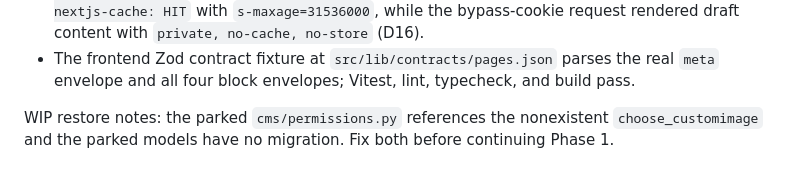
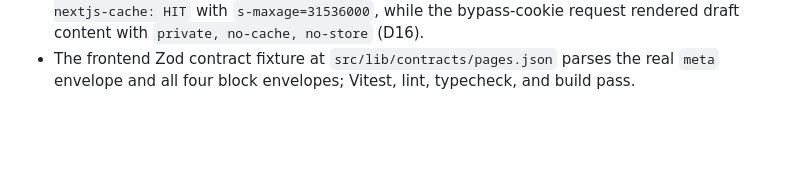
Before and after one commit to nasirmasud/play-cms, a Markdown page: docs/DECISIONS.md, the part around the change. GitHub-like rendering; blank space fills up the shorter version.

Commit message:
chore: remove stale WIP restore notes from DECISIONS.md

```diff
--- a/docs/DECISIONS.md
+++ b/docs/DECISIONS.md
@@ -108,7 +108,3 @@ Confirmed from installed 7.4.4 / Next 16.4.3:
 - Next 16.4.3 `revalidateTag(tag, profile)` requires the second argument; `revalidatePath` is unchanged.
 - A `draftMode()` route built as static with `cacheComponents: false`: public requests were `x-nextjs-cache: HIT` with `s-maxage=31536000`, while the bypass-cookie request rendered draft content with `private, no-cache, no-store` (D16).
 - The frontend Zod contract fixture at `src/lib/contracts/pages.json` parses the real `meta` envelope and all four block envelopes; Vitest, lint, typecheck, and build pass.
-
-WIP restore notes: the parked `cms/permissions.py` references the nonexistent
-`choose_customimage` and the parked models have no migration. Fix both before
-continuing Phase 1.
```
